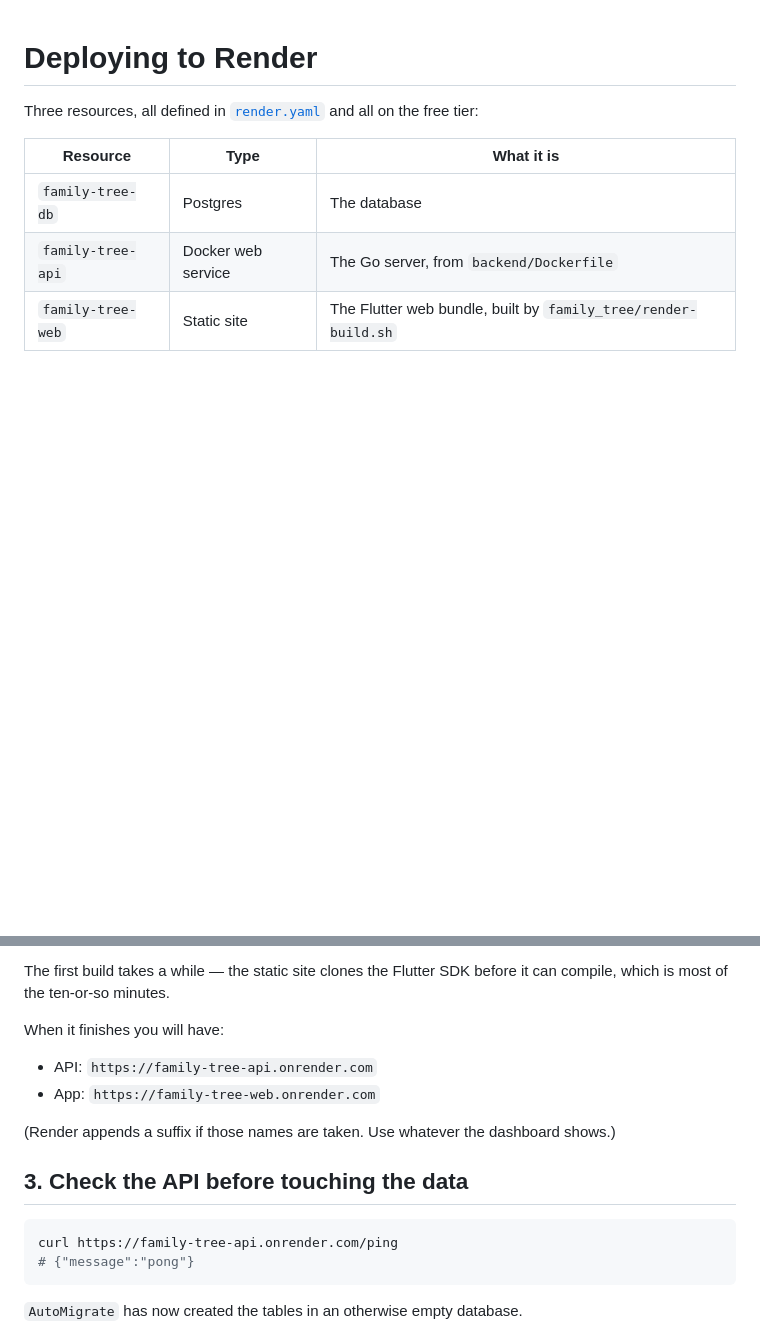
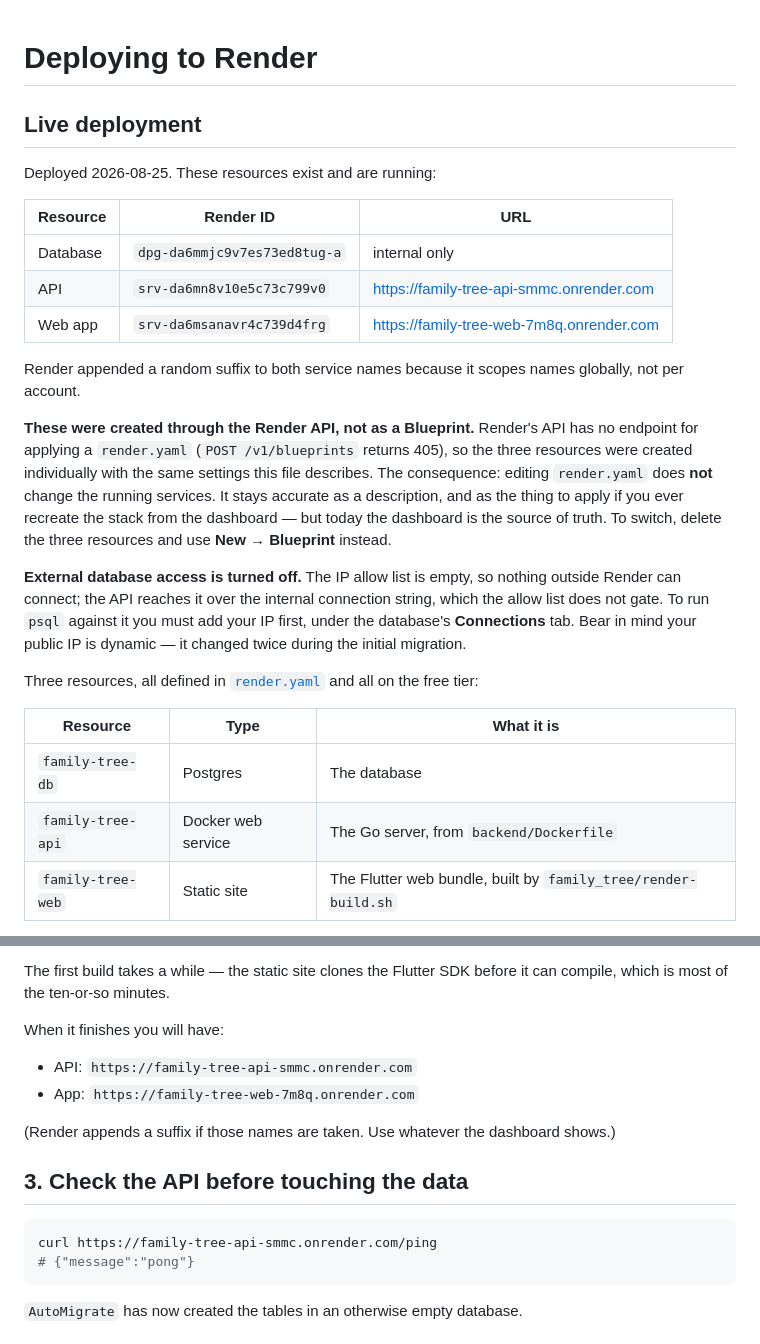
Before and after one commit to MohammedAbdulwahab3/fam_tree, a Markdown page: DEPLOY.md, 2 parts joined by grey strips. Rendered like a GitHub page; blank space fills up the shorter version.

Commit message:
Record the live Render deployment in the guide
The API has no endpoint for applying a render.yaml, so the database and
both services were created individually. render.yaml still describes the
stack accurately, but it is not wired to the running resources and
editing it changes nothing — worth stating plainly rather than leaving
someone to discover it when a change does not take.

Also replaces the placeholder hostnames with the real ones. Render scopes
service names globally, so both picked up a random suffix.

Co-Authored-By: Claude Opus 5 <noreply@anthropic.com>

````diff
--- a/DEPLOY.md
+++ b/DEPLOY.md
@@ -1,4 +1,33 @@
 # Deploying to Render
+
+## Live deployment
+
+Deployed 2026-08-25. These resources exist and are running:
+
+| Resource | Render ID | URL |
+|---|---|---|
+| Database | `dpg-da6mmjc9v7es73ed8tug-a` | internal only |
+| API | `srv-da6mn8v10e5c73c799v0` | https://family-tree-api-smmc.onrender.com |
+| Web app | `srv-da6msanavr4c739d4frg` | https://family-tree-web-7m8q.onrender.com |
+
+Render appended a random suffix to both service names because it scopes names
+globally, not per account.
+
+**These were created through the Render API, not as a Blueprint.** Render's API
+has no endpoint for applying a `render.yaml` (`POST /v1/blueprints` returns 405),
+so the three resources were created individually with the same settings this
+file describes. The consequence: editing `render.yaml` does **not** change the
+running services. It stays accurate as a description, and as the thing to apply
+if you ever recreate the stack from the dashboard — but today the dashboard is
+the source of truth. To switch, delete the three resources and use
+**New → Blueprint** instead.
+
+**External database access is turned off.** The IP allow list is empty, so
+nothing outside Render can connect; the API reaches it over the internal
+connection string, which the allow list does not gate. To run `psql` against it
+you must add your IP first, under the database's **Connections** tab. Bear in
+mind your public IP is dynamic — it changed twice during the initial migration.
+
 
 Three resources, all defined in [`render.yaml`](render.yaml) and all on the free
 tier:
@@ -60,8 +89,8 @@ can compile, which is most of the ten-or-so minutes.
 
 When it finishes you will have:
 
-- API: `https://family-tree-api.onrender.com`
-- App: `https://family-tree-web.onrender.com`
+- API: `https://family-tree-api-smmc.onrender.com`
+- App: `https://family-tree-web-7m8q.onrender.com`
 
 (Render appends a suffix if those names are taken. Use whatever the dashboard
 shows.)
@@ -69,7 +98,7 @@ shows.)
 ## 3. Check the API before touching the data
 
 ```bash
-curl https://family-tree-api.onrender.com/ping
+curl https://family-tree-api-smmc.onrender.com/ping
 # {"message":"pong"}
 ```
 
````
Also changed, not shown: other parts of DEPLOY.md (+3 -3 lines).
